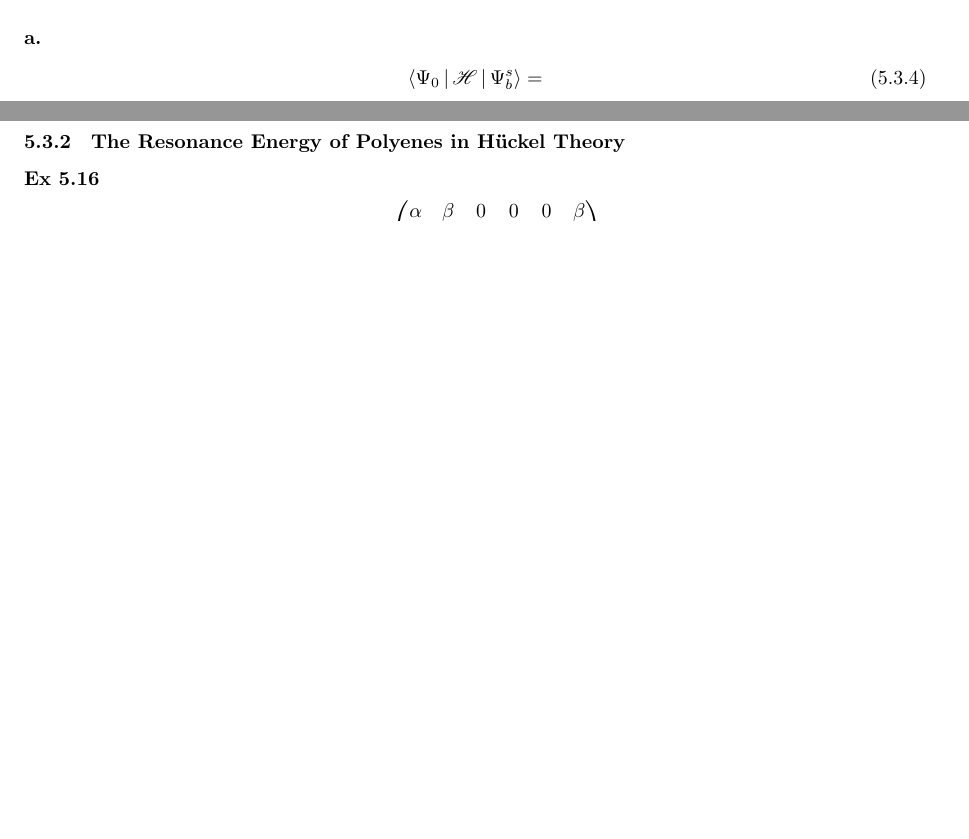
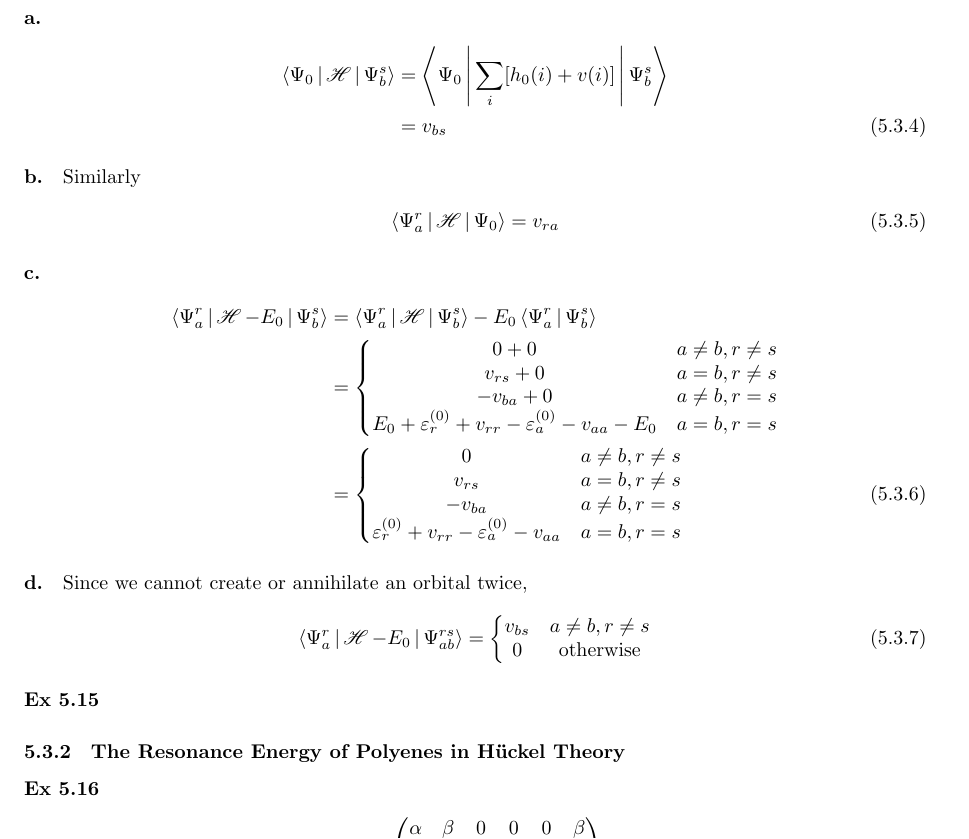
Before and after one commit to hebrewsnabla/S-O-MQC-HW, a LaTeX document (chap5/chap5.tex): two parts of pages 7 and 8 of 13 before the commit and part of page 8 of 14 after it, the two joined at a grey line, cut so that both start at the same text, the shorter picture padded with empty space. Compiled offline with XeLaTeX; a missing font is replaced by an installed copy or a similar font; a LaTeX package or settings file that is missing is left out.

Commit message:
refine 5-14

```diff
--- a/chap5/chap5.tex
+++ b/chap5/chap5.tex
@@ -563,7 +563,39 @@ while the eigenvalues of the matrix is
 \ex{5.14}
 \subex{a.}
 \begin{align}
-\Braket{\Psi_0 | \sH | \Psi_b^s} &=
+\Braket{\Psi_0 | \sH | \Psi_b^s} &= \Braket{\Psi_0 | \sum_i [h_0(i) + v(i)] | \Psi_b^s} \notag\\
+&= v_{bs}
+\end{align}
+\subex{b.}
+Similarly
+\begin{align}
+\Braket{\Psi_a^r | \sH | \Psi_0} = v_{ra}
+\end{align}
+\subex{c.}
+\begin{align}
+\Braket{\Psi_a^r | \sH - E_0 | \Psi_b^s}
+&= \Braket{\Psi_a^r | \sH | \Psi_b^s} - E_0\Braket{\Psi_a^r | \Psi_b^s} \notag\\
+&= \left\{\mqty{
+	0 + 0 & a\neq b, r\neq s\\
+	v_{rs} + 0 & a=b, r\neq s\\
+	-v_{ba} + 0 & a\neq b, r=s\\
+	E_0 + \varepsilon_r^{(0)} + v_{rr} - \varepsilon_a^{(0)} - v_{aa} - E_0 & a=b, r=s
+}\right. \notag\\
+&= \left\{\mqty{
+	0  & a\neq b, r\neq s\\
+	v_{rs}  & a=b, r\neq s\\
+	-v_{ba}  & a\neq b, r=s\\
+	\varepsilon_r^{(0)} + v_{rr} - \varepsilon_a^{(0)} - v_{aa} & a=b, r=s
+}\right.
+\end{align}
+\subex{d.}
+Since we cannot create or annihilate an orbital twice,
+\begin{align}
+\Braket{\Psi_a^r | \sH - E_0 | \Psi_{ab}^{rs}} =
+\left\{\mqty{
+	v_{bs} & a\neq b, r\neq s\\
+	0 & \text{otherwise}
+}\right.
 \end{align}
 
 %\paragraph{2. SCI}
```
Also changed, not shown: chap5/chap5.pdf, 1 other file.
